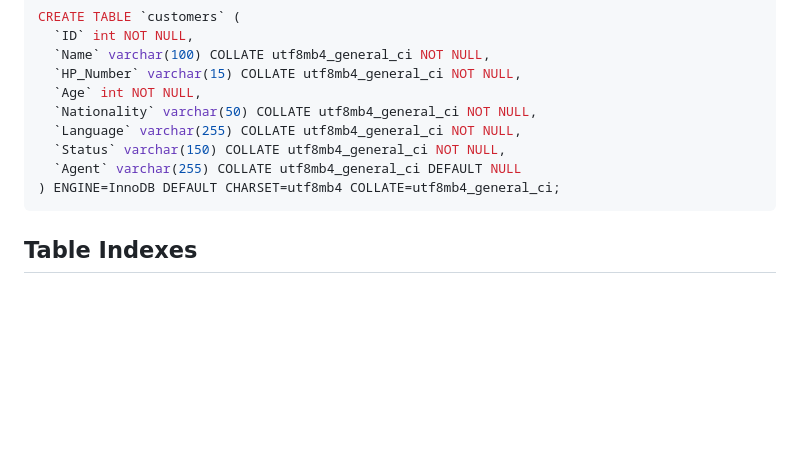
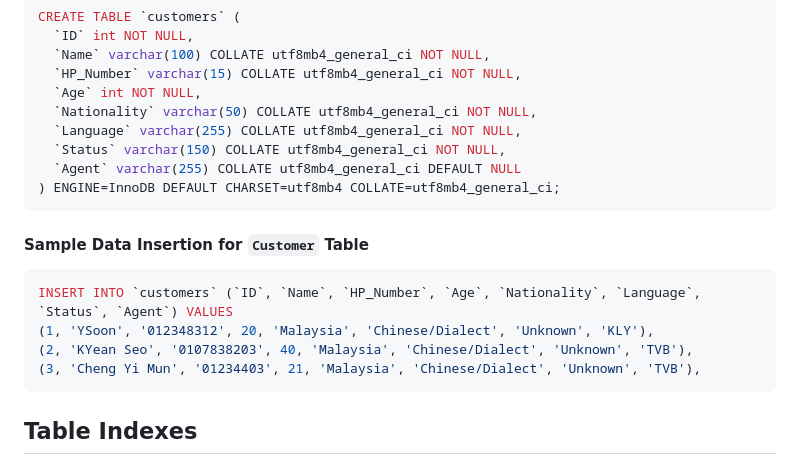
Before and after one commit to osscv/Customer_Managemenr_System, a Markdown page: README.md, the part around the change. GitHub-like rendering; blank space fills up the shorter version.

````diff
--- a/README.md
+++ b/README.md
@@ -210,6 +210,15 @@ CREATE TABLE `customers` (
 ) ENGINE=InnoDB DEFAULT CHARSET=utf8mb4 COLLATE=utf8mb4_general_ci;
 ```
 
+#### Sample Data Insertion for `Customer` Table
+
+```sql
+INSERT INTO `customers` (`ID`, `Name`, `HP_Number`, `Age`, `Nationality`, `Language`, `Status`, `Agent`) VALUES
+(1, 'YSoon', '012348312', 20, 'Malaysia', 'Chinese/Dialect', 'Unknown', 'KLY'),
+(2, 'KYean Seo', '0107838203', 40, 'Malaysia', 'Chinese/Dialect', 'Unknown', 'TVB'),
+(3, 'Cheng Yi Mun', '01234403', 21, 'Malaysia', 'Chinese/Dialect', 'Unknown', 'TVB'),
+```
+
 ## Table Indexes
 
 ### `additional_records` Table Indexes
````
